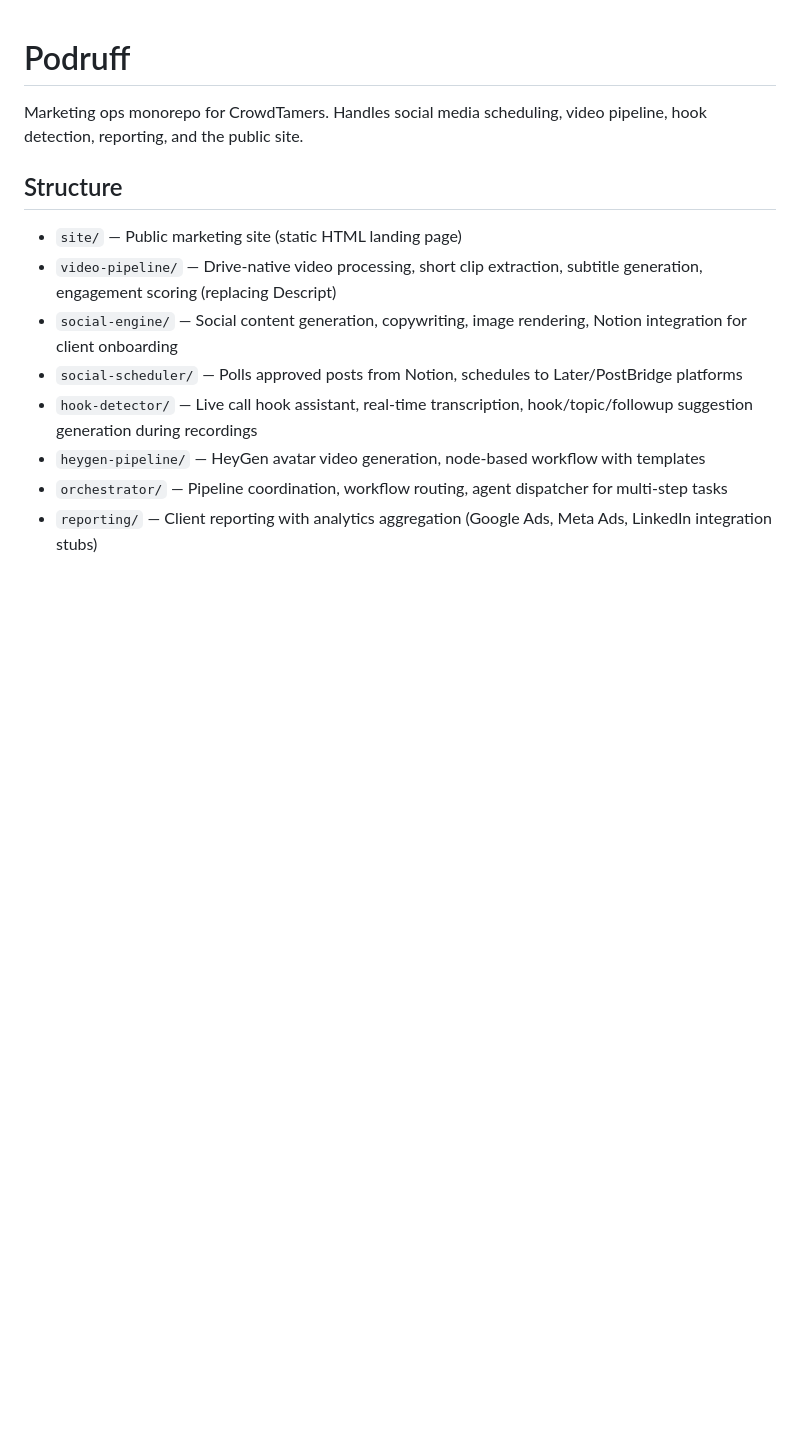
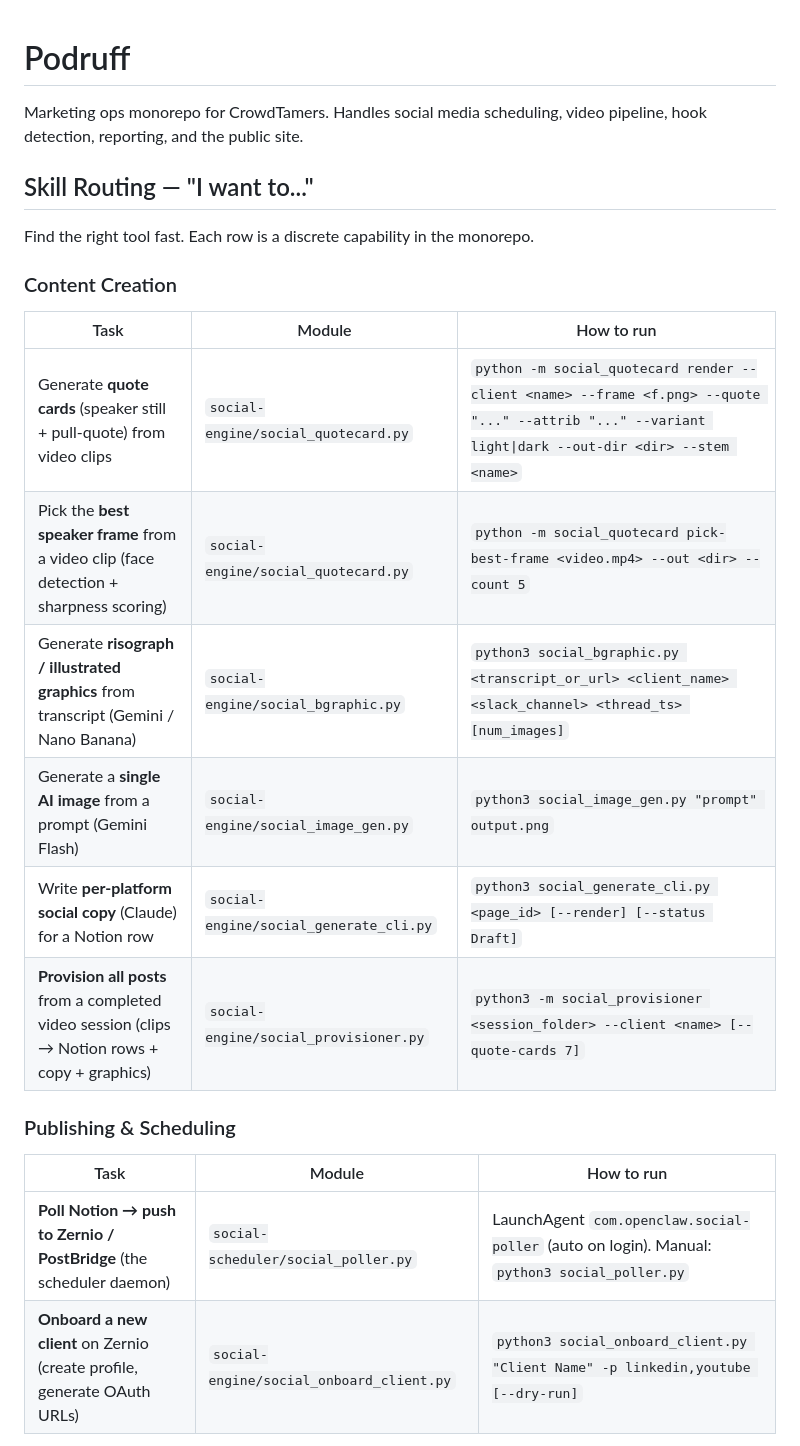
Before and after one commit to TheEnigmaticT/podruff-site, a Markdown page: CLAUDE.md, the part around one of its changes. Drawn GitHub-style; blank space fills up the shorter version.

```diff
--- a/CLAUDE.md
+++ b/CLAUDE.md
@@ -2,13 +2,25 @@
 
 Marketing ops monorepo for CrowdTamers. Handles social media scheduling, video pipeline, hook detection, reporting, and the public site.
 
-## Structure
+## Skill Routing — "I want to..."
 
-- `site/` — Public marketing site (static HTML landing page)
-- `video-pipeline/` — Drive-native video processing, short clip extraction, subtitle generation, engagement scoring (replacing Descript)
-- `social-engine/` — Social content generation, copywriting, image rendering, Notion integration for client onboarding
-- `social-scheduler/` — Polls approved posts from Notion, schedules to Later/PostBridge platforms
-- `hook-detector/` — Live call hook assistant, real-time transcription, hook/topic/followup suggestion generation during recordings
-- `heygen-pipeline/` — HeyGen avatar video generation, node-based workflow with templates
-- `orchestrator/` — Pipeline coordination, workflow routing, agent dispatcher for multi-step tasks
-- `reporting/` — Client reporting with analytics aggregation (Google Ads, Meta Ads, LinkedIn integration stubs)
+Find the right tool fast. Each row is a discrete capability in the monorepo.
+
+### Content Creation
+
+| Task | Module | How to run |
+|------|--------|-----------|
+| Generate **quote cards** (speaker still + pull-quote) from video clips | `social-engine/social_quotecard.py` | `python -m social_quotecard render --client <name> --frame <f.png> --quote "..." --attrib "..." --variant light\|dark --out-dir <dir> --stem <name>` |
+| Pick the **best speaker frame** from a video clip (face detection + sharpness scoring) | `social-engine/social_quotecard.py` | `python -m social_quotecard pick-best-frame <video.mp4> --out <dir> --count 5` |
+| Generate **risograph / illustrated graphics** from transcript (Gemini / Nano Banana) | `social-engine/social_bgraphic.py` | `python3 social_bgraphic.py <transcript_or_url> <client_name> <slack_channel> <thread_ts> [num_images]` |
+| Generate a **single AI image** from a prompt (Gemini Flash) | `social-engine/social_image_gen.py` | `python3 social_image_gen.py "prompt" output.png` |
+| Write **per-platform social copy** (Claude) for a Notion row | `social-engine/social_generate_cli.py` | `python3 social_generate_cli.py <page_id> [--render] [--status Draft]` |
+| **Provision all posts** from a completed video session (clips → Notion rows + copy + graphics) | `social-engine/social_provisioner.py` | `python3 -m social_provisioner <session_folder> --client <name> [--quote-cards 7]` |
+
+### Publishing & Scheduling
+
+| Task | Module | How to run |
+|------|--------|-----------|
+| **Poll Notion → push to Zernio / PostBridge** (the scheduler daemon) | `social-scheduler/social_poller.py` | LaunchAgent `com.openclaw.social-poller` (auto on login). Manual: `python3 social_poller.py` |
+| **Onboard a new client** on Zernio (create profile, generate OAuth URLs) | `social-engine/social_onboard_client.py` | `python3 social_onboard_client.py "Client Name" -p linkedin,youtube [--dry-run]` |
+
```
Also changed, not shown: other parts of CLAUDE.md (+107 -21 lines).
